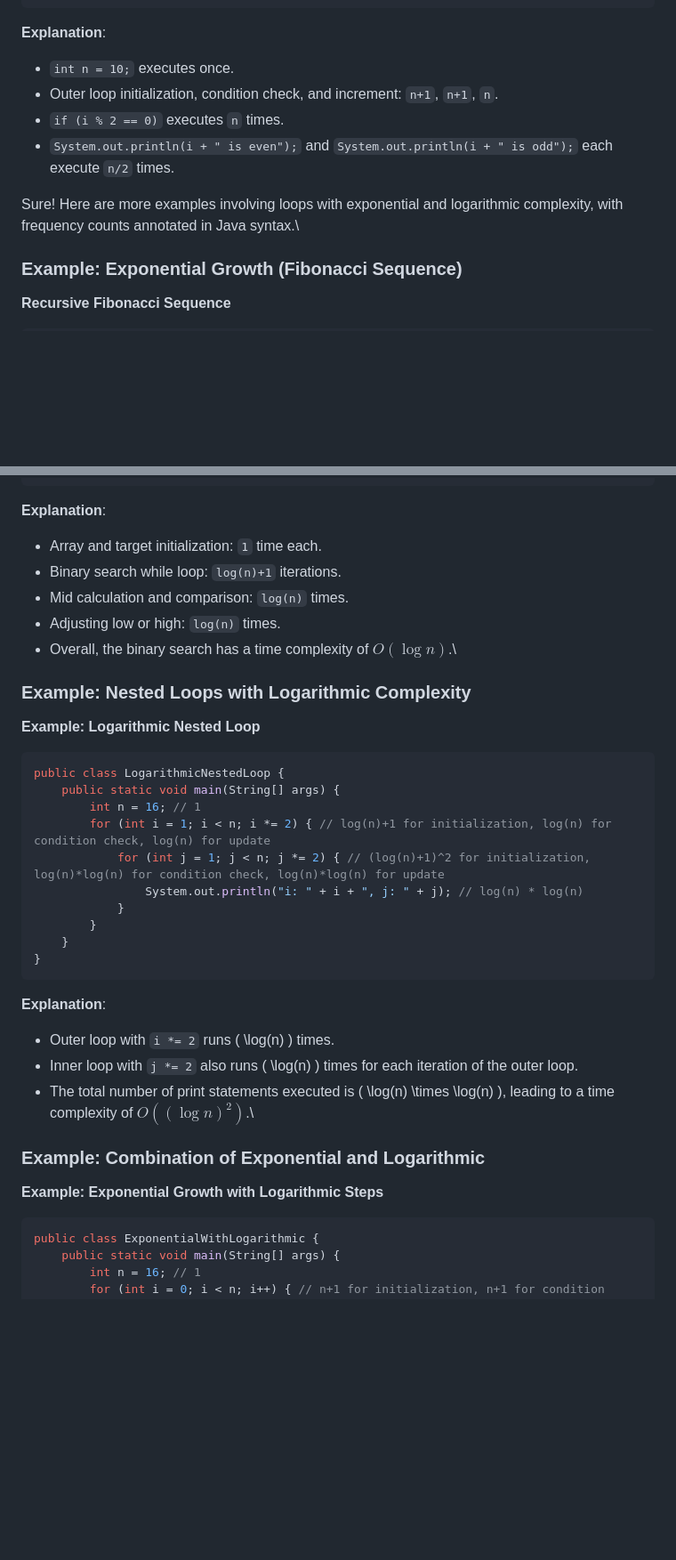
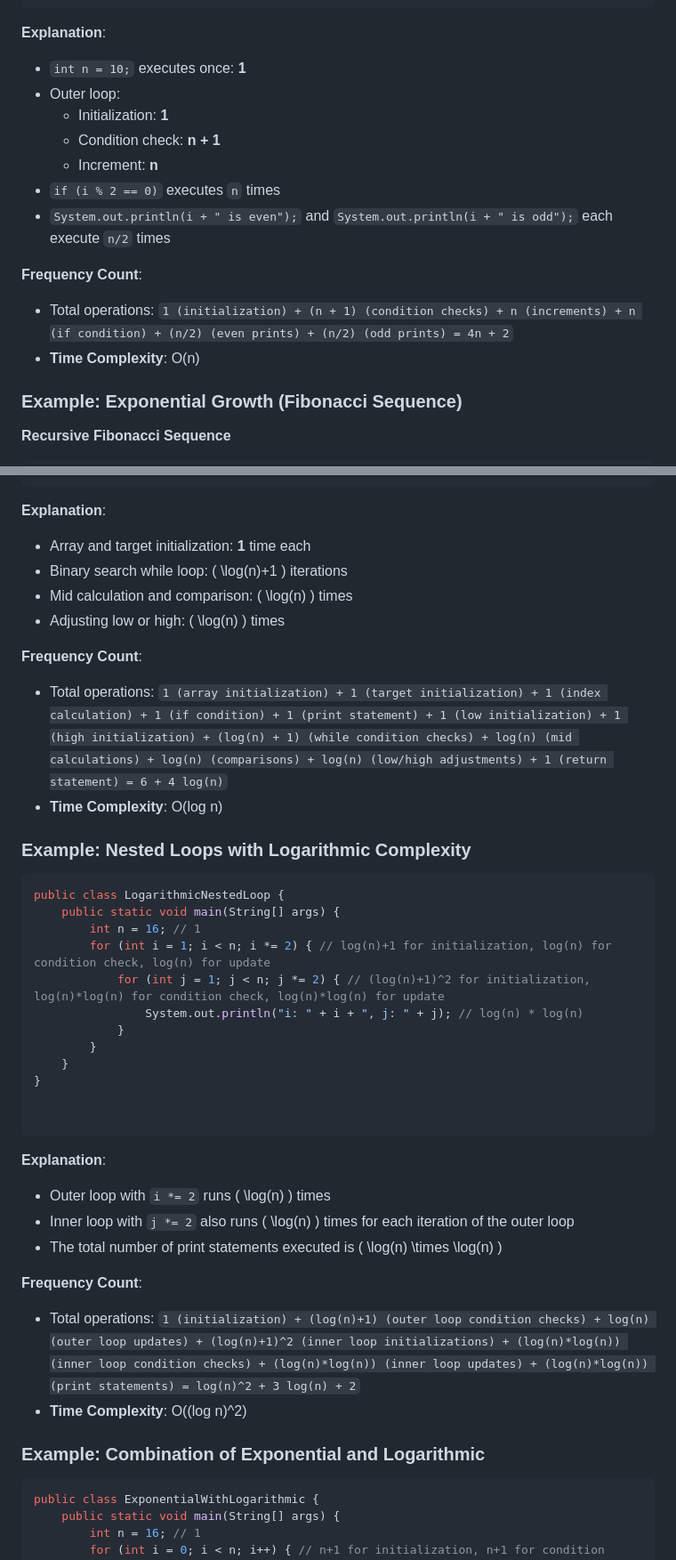
Before and after one commit to Roua91/Computer_science_Courses, a Markdown page: Algorithms/Introduction to data structure and Algorithms/FrequencyCount.md, 2 parts joined by grey strips. Shown at 89% size. Rendered like a GitHub page; blank space fills up the shorter version.

````diff
--- a/Algorithms/Introduction to data structure and Algorithms/FrequencyCount.md
+++ b/Algorithms/Introduction to data structure and Algorithms/FrequencyCount.md
@@ -91,12 +105,17 @@ public class CombinationExample {
 ```
 
 **Explanation**:
-- `int n = 10;` executes once.
-- Outer loop initialization, condition check, and increment: `n+1`, `n+1`, `n`.
-- `if (i % 2 == 0)` executes `n` times.
-- `System.out.println(i + " is even");` and `System.out.println(i + " is odd");` each execute `n/2` times.
+- `int n = 10;` executes once: **1**
+- Outer loop:
+  - Initialization: **1**
+  - Condition check: **n + 1**
+  - Increment: **n**
+- `if (i % 2 == 0)` executes `n` times
+- `System.out.println(i + " is even");` and `System.out.println(i + " is odd");` each execute `n/2` times
 
-Sure! Here are more examples involving loops with exponential and logarithmic complexity, with frequency counts annotated in Java syntax.\
+**Frequency Count**:
+- Total operations: `1 (initialization) + (n + 1) (condition checks) + n (increments) + n (if condition) + (n/2) (even prints) + (n/2) (odd prints) = 4n + 2`
+- **Time Complexity**: O(n)
 
 ### Example: Exponential Growth (Fibonacci Sequence)
 
@@ -161,15 +183,16 @@ public class LogarithmicSearch {
 ```
 
 **Explanation**:
-- Array and target initialization: `1` time each.
-- Binary search while loop: `log(n)+1` iterations.
-- Mid calculation and comparison: `log(n)` times.
-- Adjusting low or high: `log(n)` times.
-- Overall, the binary search has a time complexity of $O(\log n)$.\
+- Array and target initialization: **1** time each
+- Binary search while loop: \( \log(n)+1 \) iterations
+- Mid calculation and comparison: \( \log(n) \) times
+- Adjusting low or high: \( \log(n) \) times
+
+**Frequency Count**:
+- Total operations: `1 (array initialization) + 1 (target initialization) + 1 (index calculation) + 1 (if condition) + 1 (print statement) + 1 (low initialization) + 1 (high initialization) + (log(n) + 1) (while condition checks) + log(n) (mid calculations) + log(n) (comparisons) + log(n) (low/high adjustments) + 1 (return statement) = 6 + 4 log(n)`
+- **Time Complexity**: O(log n)
 
 ### Example: Nested Loops with Logarithmic Complexity
-
-**Example: Logarithmic Nested Loop**
 
 ```java
 public class LogarithmicNestedLoop {
@@ -182,17 +205,20 @@ public class LogarithmicNestedLoop {
         }
     }
 }
+
+
 ```
 
 **Explanation**:
-- Outer loop with `i *= 2` runs \( \log(n) \) times.
-- Inner loop with `j *= 2` also runs \( \log(n) \) times for each iteration of the outer loop.
-- The total number of print statements executed is \( \log(n) \times \log(n) \), leading to a time complexity of $O((\log n)^2)$.\
+- Outer loop with `i *= 2` runs \( \log(n) \) times
+- Inner loop with `j *= 2` also runs \( \log(n) \) times for each iteration of the outer loop
+- The total number of print statements executed is \( \log(n) \times \log(n) \)
 
+**Frequency Count**:
+- Total operations: `1 (initialization) + (log(n)+1) (outer loop condition checks) + log(n) (outer loop updates) + (log(n)+1)^2 (inner loop initializations) + (log(n)*log(n)) (inner loop condition checks) + (log(n)*log(n)) (inner loop updates) + (log(n)*log(n)) (print statements) = log(n)^2 + 3 log(n) + 2`
+- **Time Complexity**: O((log n)^2)
 
 ### Example: Combination of Exponential and Logarithmic
-
-**Example: Exponential Growth with Logarithmic Steps**
 
 ```java
 public class ExponentialWithLogarithmic {
````
Also changed, not shown: other parts of Algorithms/Introduction to data structure and Algorithms/FrequencyCount.md (+66 -30 lines).
